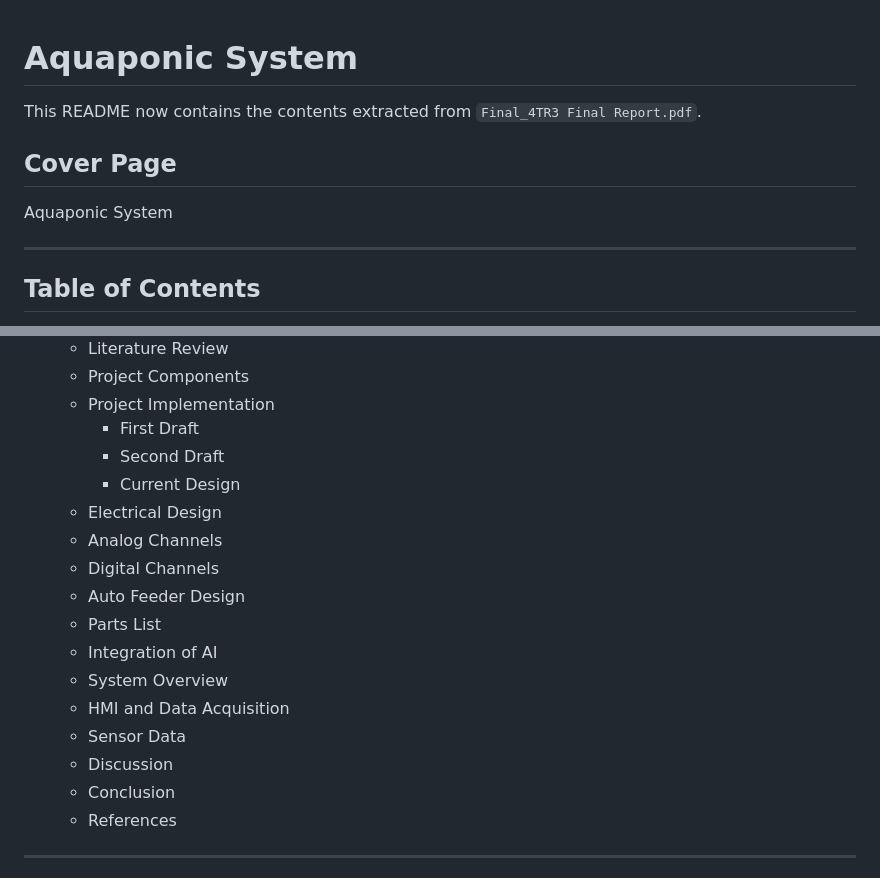
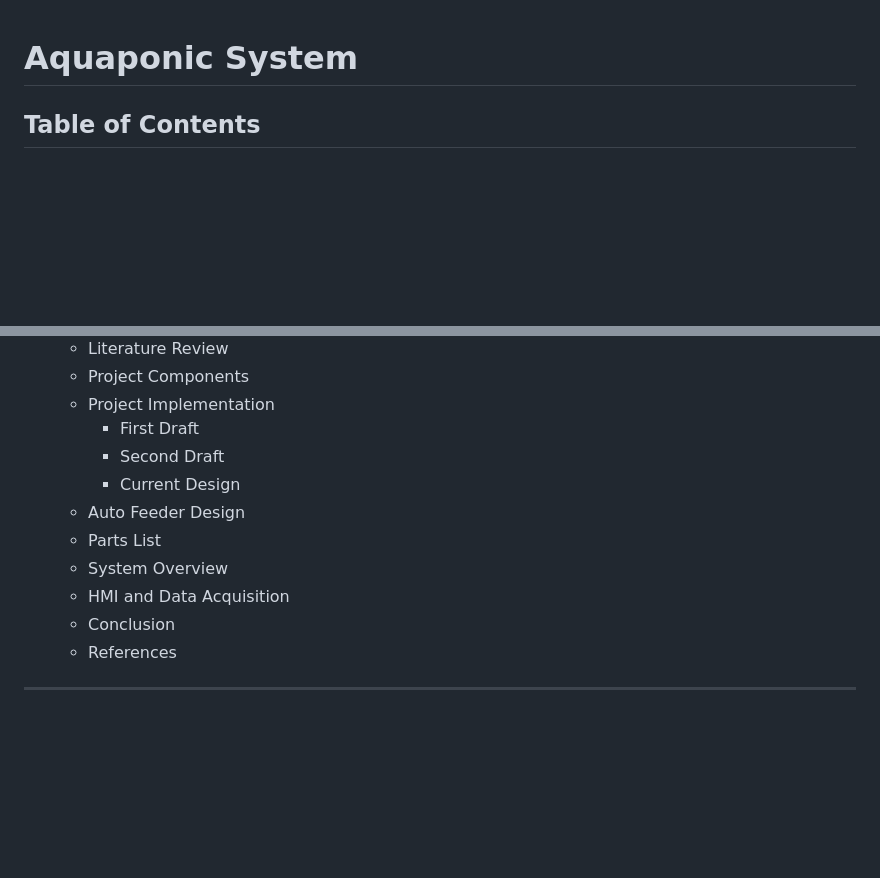
Before and after one commit to toodlemydoodle/Hydroponic-Greenhouse, a Markdown page: README.md, 2 parts joined by grey strips. Drawn GitHub-style; blank space fills up the shorter version.

```diff
--- a/README.md
+++ b/README.md
@@ -1,12 +1,4 @@
 # Aquaponic System
-
-This README now contains the contents extracted from `Final_4TR3 Final Report.pdf`.
-
-## Cover Page
-
-Aquaponic System
-
----
 
 ## Table of Contents
 
@@ -20,16 +12,10 @@ Aquaponic System
     - First Draft
     - Second Draft
     - Current Design
-  - Electrical Design
-  - Analog Channels
-  - Digital Channels
   - Auto Feeder Design
   - Parts List
-  - Integration of AI
   - System Overview
   - HMI and Data Acquisition
-  - Sensor Data
-  - Discussion
   - Conclusion
   - References
 
```
Also changed, not shown: other parts of README.md (+13 -18 lines).
